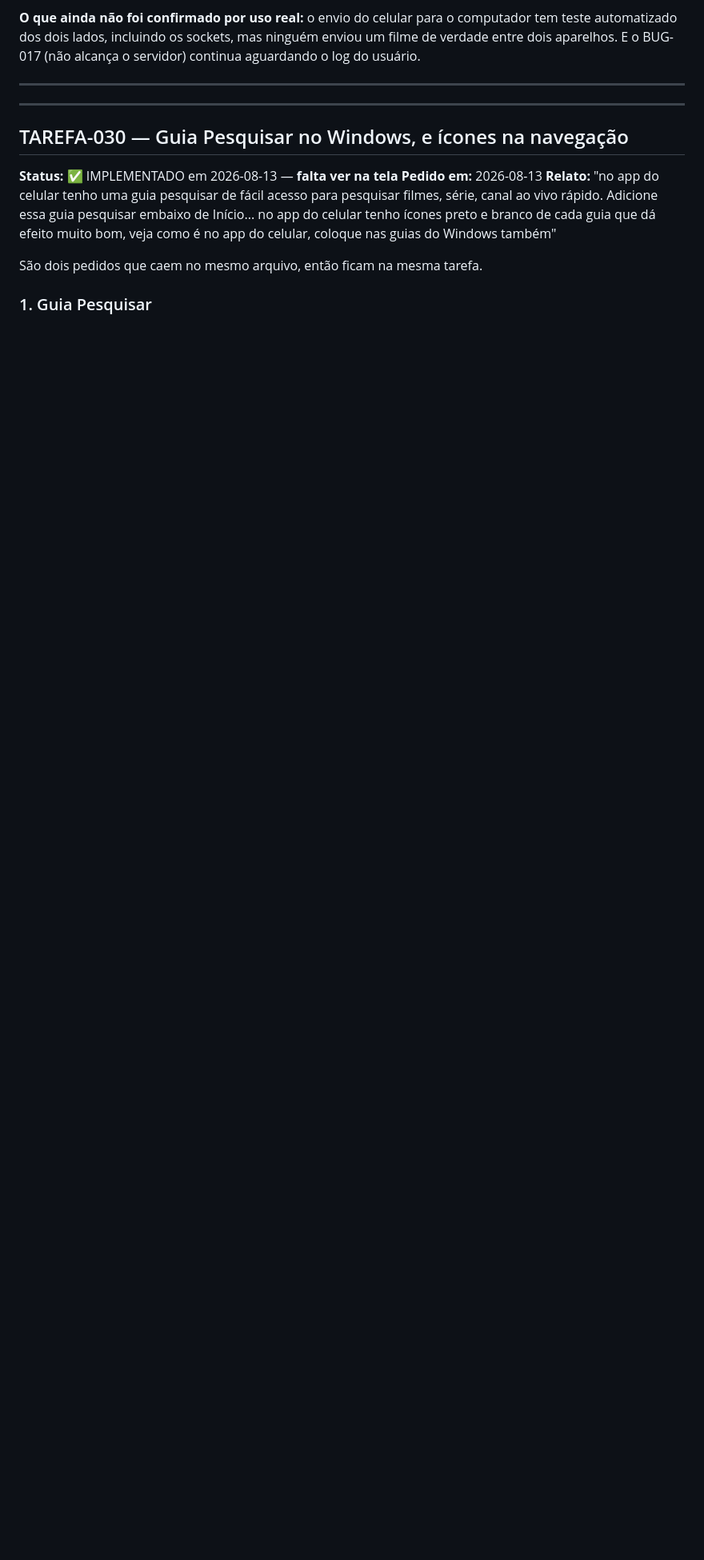
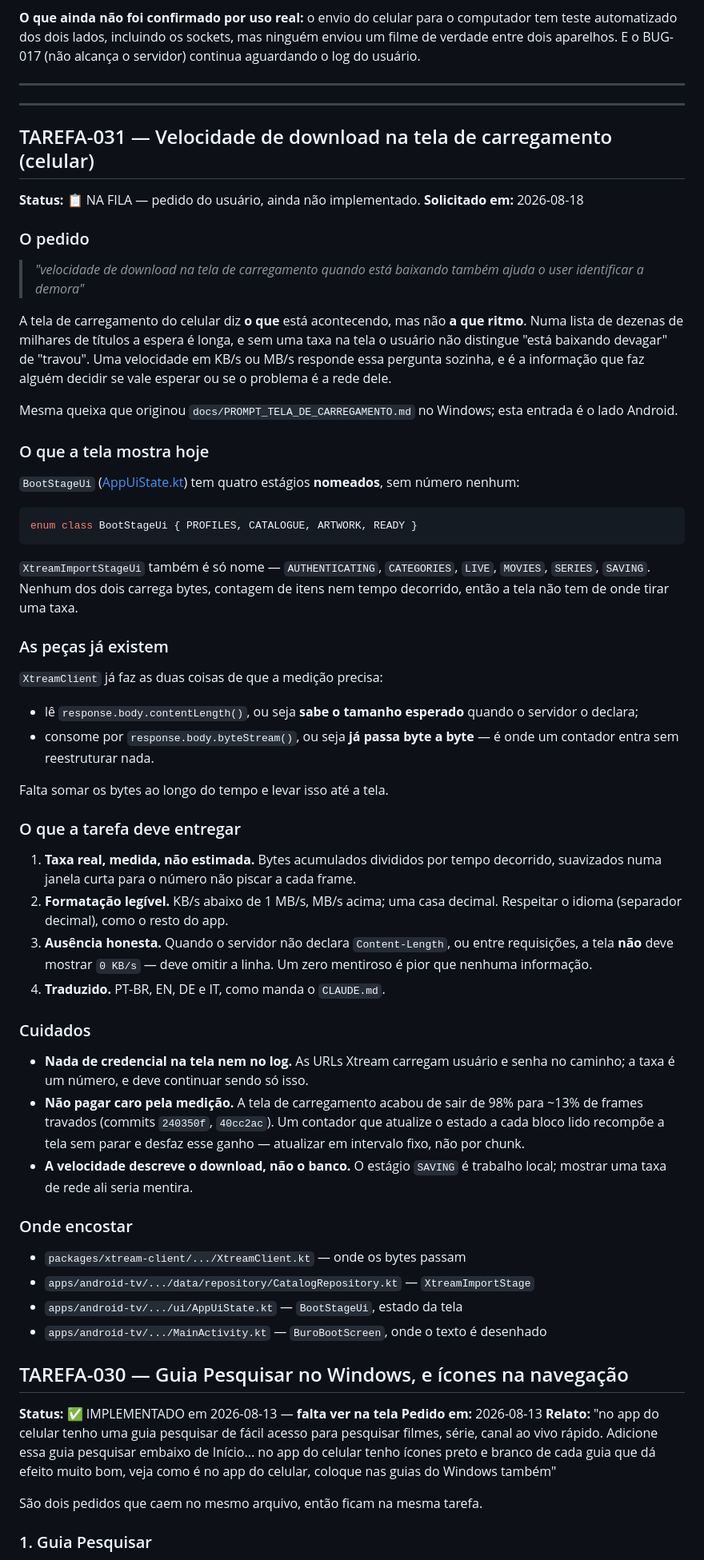
Before and after one commit to serafinnike-create/IPTVBURO, a Markdown page: docs/status/BUG_QUEUE.md, the part around the change. Shown at 80% size. GitHub-like rendering; blank space fills up the shorter version.

Commit message:
Queue the download speed on the phone's loading screen
The loading screen says what it is doing but not how fast. On a catalogue
of tens of thousands of titles that leaves the viewer unable to tell slow
from stuck, which is the same complaint that produced the Windows prompt;
this is the Android side of it.

Recorded rather than built, at the user's request. The entry notes that
XtreamClient already reads Content-Length and already streams the body,
so the measurement has somewhere to live, and warns that a counter which
publishes per chunk would undo the frame-rate work just landed.

Co-Authored-By: Claude Opus 5 <noreply@anthropic.com>

````diff
--- a/docs/status/BUG_QUEUE.md
+++ b/docs/status/BUG_QUEUE.md
@@ -41,6 +41,78 @@ o servidor) continua aguardando o log do usuário.
 ---
 
 ---
+
+## TAREFA-031 — Velocidade de download na tela de carregamento (celular)
+
+**Status:** 📋 NA FILA — pedido do usuário, ainda não implementado.
+**Solicitado em:** 2026-08-18
+
+### O pedido
+
+> *"velocidade de download na tela de carregamento quando está baixando também
+> ajuda o user identificar a demora"*
+
+A tela de carregamento do celular diz **o que** está acontecendo, mas não **a que
+ritmo**. Numa lista de dezenas de milhares de títulos a espera é longa, e sem uma
+taxa na tela o usuário não distingue "está baixando devagar" de "travou". Uma
+velocidade em KB/s ou MB/s responde essa pergunta sozinha, e é a informação que
+faz alguém decidir se vale esperar ou se o problema é a rede dele.
+
+Mesma queixa que originou `docs/PROMPT_TELA_DE_CARREGAMENTO.md` no Windows; esta
+entrada é o lado Android.
+
+### O que a tela mostra hoje
+
+`BootStageUi` ([AppUiState.kt](../../apps/android-tv/src/main/kotlin/com/lucasserafin94/iptvburo/ui/AppUiState.kt))
+tem quatro estágios **nomeados**, sem número nenhum:
+
+```kotlin
+enum class BootStageUi { PROFILES, CATALOGUE, ARTWORK, READY }
+```
+
+`XtreamImportStageUi` também é só nome — `AUTHENTICATING`, `CATEGORIES`, `LIVE`,
+`MOVIES`, `SERIES`, `SAVING`. Nenhum dos dois carrega bytes, contagem de itens
+nem tempo decorrido, então a tela não tem de onde tirar uma taxa.
+
+### As peças já existem
+
+`XtreamClient` já faz as duas coisas de que a medição precisa:
+
+- lê `response.body.contentLength()`, ou seja **sabe o tamanho esperado** quando o
+  servidor o declara;
+- consome por `response.body.byteStream()`, ou seja **já passa byte a byte** — é
+  onde um contador entra sem reestruturar nada.
+
+Falta somar os bytes ao longo do tempo e levar isso até a tela.
+
+### O que a tarefa deve entregar
+
+1. **Taxa real, medida, não estimada.** Bytes acumulados divididos por tempo
+   decorrido, suavizados numa janela curta para o número não piscar a cada frame.
+2. **Formatação legível.** KB/s abaixo de 1 MB/s, MB/s acima; uma casa decimal.
+   Respeitar o idioma (separador decimal), como o resto do app.
+3. **Ausência honesta.** Quando o servidor não declara `Content-Length`, ou entre
+   requisições, a tela **não** deve mostrar `0 KB/s` — deve omitir a linha. Um
+   zero mentiroso é pior que nenhuma informação.
+4. **Traduzido.** PT-BR, EN, DE e IT, como manda o `CLAUDE.md`.
+
+### Cuidados
+
+- **Nada de credencial na tela nem no log.** As URLs Xtream carregam usuário e
+  senha no caminho; a taxa é um número, e deve continuar sendo só isso.
+- **Não pagar caro pela medição.** A tela de carregamento acabou de sair de 98%
+  para ~13% de frames travados (commits `240350f`, `40cc2ac`). Um contador que
+  atualize o estado a cada bloco lido recompõe a tela sem parar e desfaz esse
+  ganho — atualizar em intervalo fixo, não por chunk.
+- **A velocidade descreve o download, não o banco.** O estágio `SAVING` é
+  trabalho local; mostrar uma taxa de rede ali seria mentira.
+
+### Onde encostar
+
+- `packages/xtream-client/.../XtreamClient.kt` — onde os bytes passam
+- `apps/android-tv/.../data/repository/CatalogRepository.kt` — `XtreamImportStage`
+- `apps/android-tv/.../ui/AppUiState.kt` — `BootStageUi`, estado da tela
+- `apps/android-tv/.../MainActivity.kt` — `BuroBootScreen`, onde o texto é desenhado
 
 ## TAREFA-030 — Guia Pesquisar no Windows, e ícones na navegação
 
````
